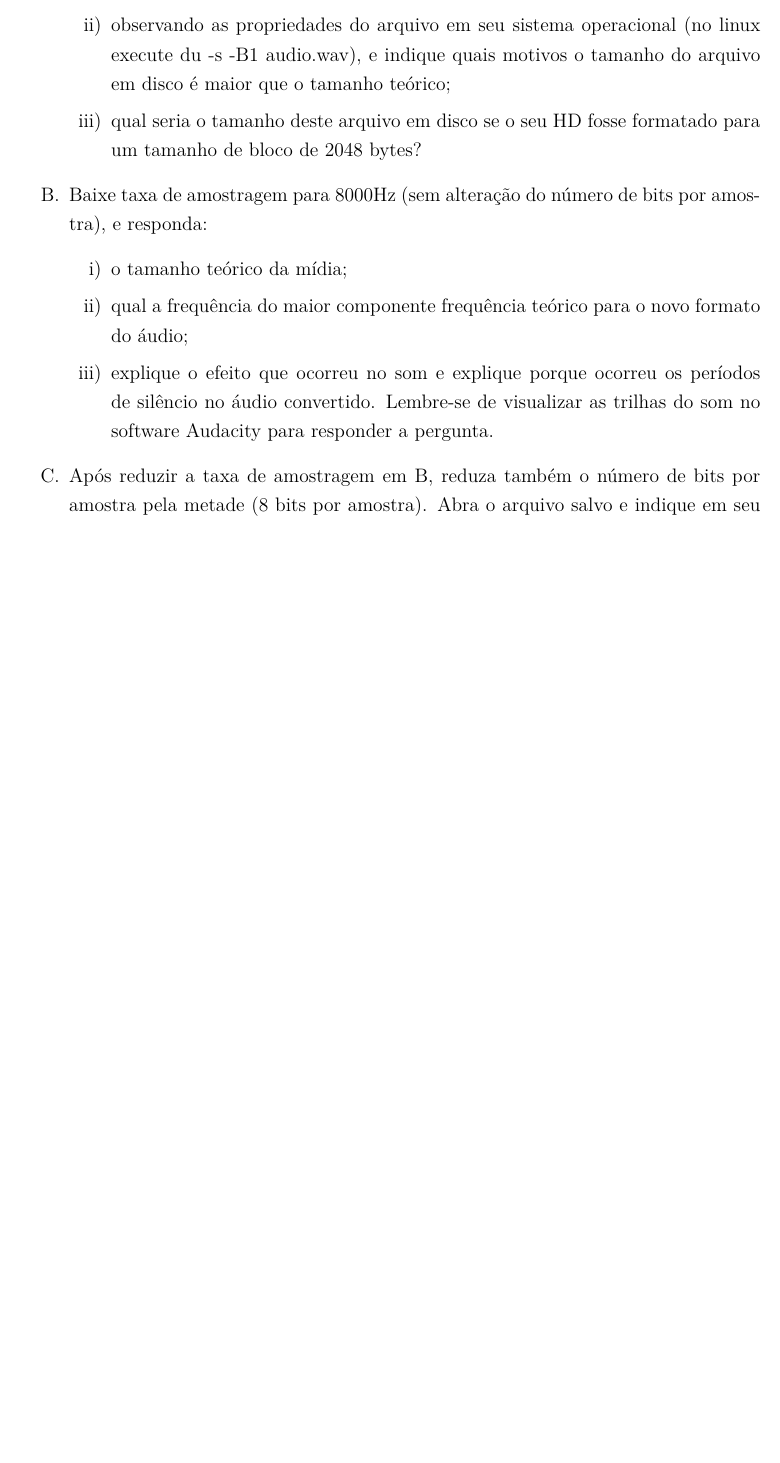
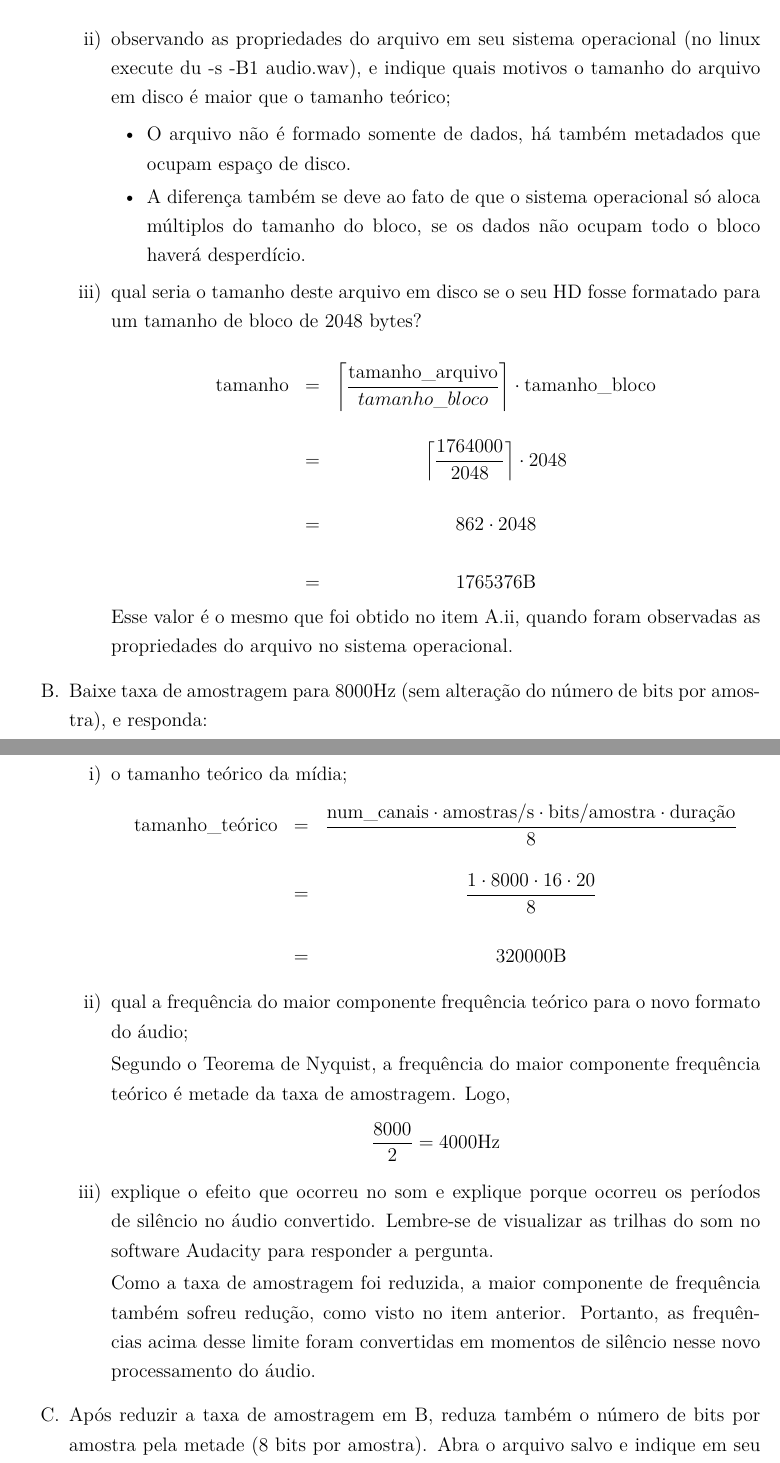
Before and after one commit to G-Carneiro/sistemas-mutimidia, a LaTeX thesis (pratica-I/praticaI.tex): part of page 2 of 2 before the commit and two parts of pages 2 and 3 of 4 after it, the two joined at a grey line, cut so that both start at the same text, the shorter picture padded with empty space. The pictures show the PDF file pratica-I/praticaI.pdf that the author committed with the source.

Commit message:
pratica 1 pronta

```diff
--- a/pratica-I/praticaI.tex
+++ b/pratica-I/praticaI.tex
@@ -19,27 +21,72 @@
 
     \begin{enumerate}[ref=\theenumi]
         \item\label{item:A} Em relação ao arquivo, responda
-            \begin{enumerate}
+            \begin{enumerate}[ref=\theenumi.\theenumii]
                 \item qual é o tamanho teórico do áudio (parte de dados);
-                \item observando as propriedades do arquivo em seu sistema
+                    \[
+                    \begin{matrix}
+                        \text{tamanho\_teórico} & = & \dfrac{\text{num\_canais} \cdot \text{amostras/s} \cdot \text{bits/amostra} \cdot \text{duração}}{8} \\ \\
+                        & = &   \dfrac{1 \cdot 44100 \cdot 16 \cdot 20}{8} \\ \\
+                        & = &   1764000\text{B}
+                    \end{matrix}
+                    \]
+                \item\label{subitem:ii} observando as propriedades do arquivo em seu sistema
                     operacional (no linux execute du -s -B1 audio.wav),
                     e indique quais motivos o tamanho do arquivo em disco é maior que o tamanho teórico;
-                \item qual seria o tamanho deste arquivo em disco se
-                        o seu HD fosse formatado para um tamanho de bloco de 2048 bytes?
+                    \begin{itemize}
+                        \item O arquivo não é formado somente de dados, há também metadados que ocupam espaço de disco.
+                        \item A diferença também se deve ao fato de que o sistema operacional só aloca múltiplos do tamanho do bloco, se os dados não ocupam todo o bloco haverá desperdício.
+                    \end{itemize}
+                \item qual seria o tamanho deste arquivo em disco se o seu HD fosse formatado para um tamanho de bloco de 2048 bytes?
+
+                    \[
+                        \begin{matrix}
+                            \text{tamanho} & = & \left\lceil \dfrac{\text{tamanho\_arquivo}}{tamanho\_bloco} \right\rceil \cdot \text{tamanho\_bloco}  \\ \\
+                            & = & \left\lceil \dfrac{1764000}{2048} \right\rceil \cdot 2048  \\ \\
+                            & = &   862 \cdot 2048 \\ \\
+                            & = &   1765376\text{B}
+                        \end{matrix}
+                    \]
+                    Esse valor é o mesmo que foi obtido no item \ref{subitem:ii}, quando foram observadas as propriedades do arquivo no sistema operacional.
+
             \end{enumerate}
         \item\label{item:B} Baixe taxa de amostragem para 8000Hz (sem alteração do número de bits
             por amostra), e responda:
             \begin{enumerate}
                 \item o tamanho teórico da mídia;
+                    \[
+                        \begin{matrix}
+                            \text{tamanho\_teórico} & = & \dfrac{\text{num\_canais} \cdot \text{amostras/s} \cdot \text{bits/amostra} \cdot \text{duração}}{8} \\ \\
+                            & = &   \dfrac{1 \cdot 8000 \cdot 16 \cdot 20}{8} \\ \\
+                            & = &   320000\text{B}
+                        \end{matrix}
+                    \]
+
                 \item qual a frequência do maior componente frequência teórico para o novo formato do áudio;
-                \item explique o efeito que ocorreu no som e explique porque ocorreu os períodos de silêncio
-                    no áudio convertido. Lembre-se de visualizar as trilhas do som no software Audacity para
+
+                    Segundo o Teorema de Nyquist, a frequência do maior componente frequência teórico é metade da taxa de amostragem. Logo,
+                    \[
+                        \dfrac{8000}{2} = 4000\text{Hz}
+                    \]
+                \item explique o efeito que ocorreu no som e explique porque ocorreu os períodos de silêncio no áudio convertido. Lembre-se de visualizar as trilhas do som no software Audacity para
                     responder a pergunta.
+
+                    Como a taxa de amostragem foi reduzida, a maior componente de frequência também sofreu redução, como visto no item anterior. Portanto, as frequências acima desse limite foram convertidas em momentos de silêncio nesse novo processamento do áudio.
             \end{enumerate}
-        \item\label{item:C} Após reduzir a taxa de amostragem em \ref{item:B}, reduza também o número de bits
-            por amostra pela metade (8 bits por amostra). Abra o arquivo salvo e indique em seu relatório:
+        \item\label{item:C} Após reduzir a taxa de amostragem em \ref{item:B}, reduza também o número de bits por amostra pela metade (8 bits por amostra). Abra o arquivo salvo e indique em seu relatório:
             \begin{enumerate}
                 \item o tamanho teórico da mídia;
+                \[
+                    \begin{matrix}
+                        \text{tamanho\_teórico} & = & \dfrac{\text{num\_canais} \cdot \text{amostras/s} \cdot \text{bits/amostra} \cdot \text{duração}}{8} \\ \\
+                        & = &   \dfrac{1 \cdot 8000 \cdot 8 \cdot 20}{8} \\ \\
+                        & = &   160000\text{B}
+                    \end{matrix}
+                \]
+
                 \item qual a frequência do maior componente frequência teórico para o novo formato do áudio;
+
+                    Como a taxa de amostragem permanece igual ao processamento feito no item \ref{item:B}, a frequência do maior componente frequência continua sendo 4000Hz.
+
                 \item explique o efeito na qualidade do áudio gerada pela redução do número de bits por
                     amostra (ouça os períodos de silêncio em \ref{item:B} e comparece com \ref{item:C}.
```
Also changed, not shown: pratica-I/praticaI.pdf, pratica-I/praticaI.tex (4 more changed lines).
